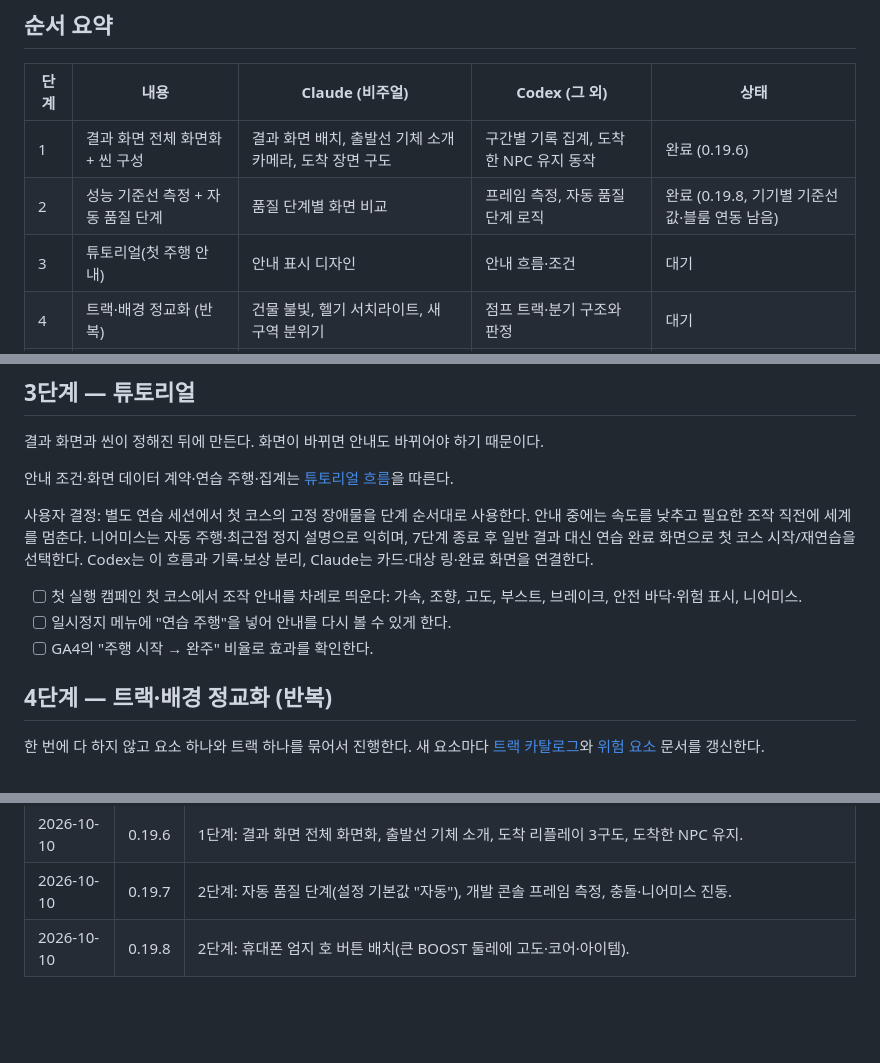
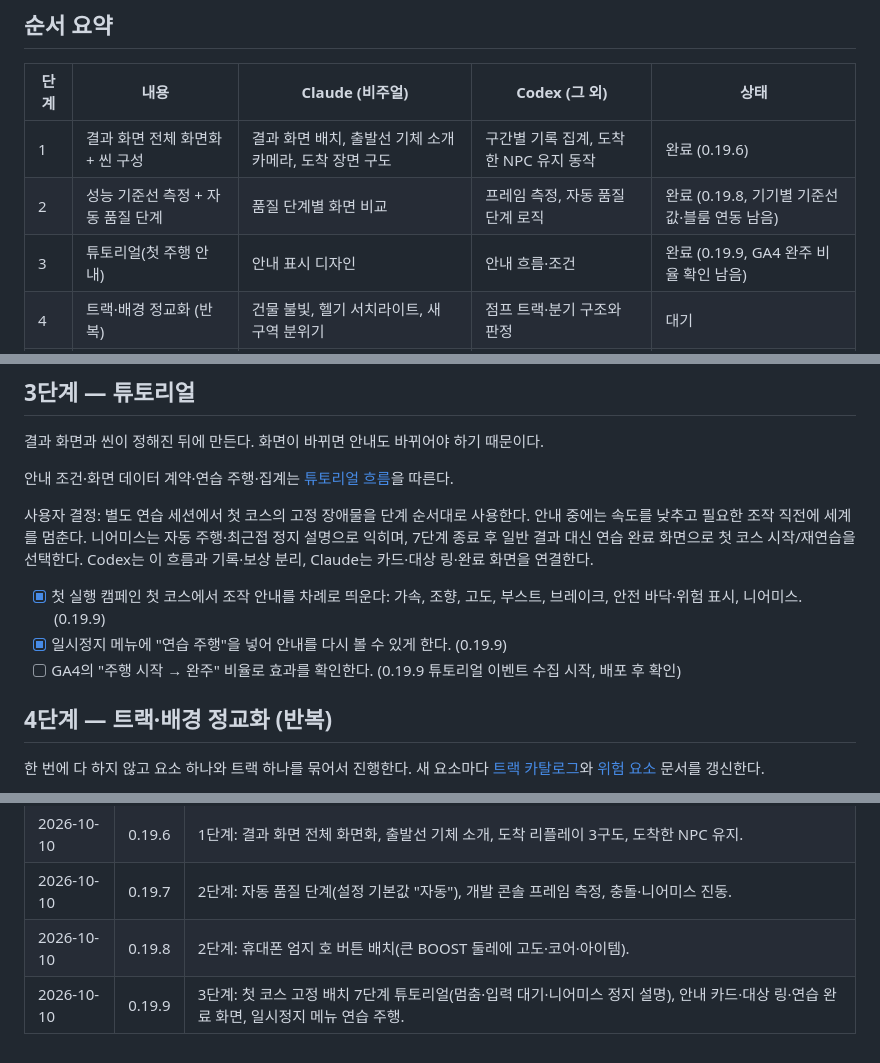
Before and after one commit to summerz/speedracer-site, a Markdown page: docs/QUALITY_ROADMAP.md, 3 parts joined by grey strips. GitHub-like rendering; blank space fills up the shorter version.

Commit message:
docs: complete quality roadmap stage 3 tutorial
Co-Authored-By: Claude Opus 5.5 <noreply@anthropic.com>

```diff
--- a/docs/QUALITY_ROADMAP.md
+++ b/docs/QUALITY_ROADMAP.md
@@ -16,7 +16,7 @@ v0.19.4(새 앱 아이콘)까지의 상태에서 서비스 품질을 올리기
 | --- | --- | --- | --- | --- |
 | 1 | 결과 화면 전체 화면화 + 씬 구성 | 결과 화면 배치, 출발선 기체 소개 카메라, 도착 장면 구도 | 구간별 기록 집계, 도착한 NPC 유지 동작 | 완료 (0.19.6) |
 | 2 | 성능 기준선 측정 + 자동 품질 단계 | 품질 단계별 화면 비교 | 프레임 측정, 자동 품질 단계 로직 | 완료 (0.19.8, 기기별 기준선 값·블룸 연동 남음) |
-| 3 | 튜토리얼(첫 주행 안내) | 안내 표시 디자인 | 안내 흐름·조건 | 대기 |
+| 3 | 튜토리얼(첫 주행 안내) | 안내 표시 디자인 | 안내 흐름·조건 | 완료 (0.19.9, GA4 완주 비율 확인 남음) |
 | 4 | 트랙·배경 정교화 (반복) | 건물 불빛, 헬기 서치라이트, 새 구역 분위기 | 점프 트랙·분기 구조와 판정 | 대기 |
 | 5 | 드리프트 → 지원 아이템 → 패링 | 드리프트·미사일·패링 이펙트 | 물리, 아이템 규칙, 밸런스 | 대기 |
 | 6 | 기타 (공유 카드, 오늘의 도전, 기체 추가) | 공유 카드, 새 기체 모델 | 오늘의 도전 | 대기 |
@@ -60,9 +60,9 @@ v0.19.4(새 앱 아이콘)까지의 상태에서 서비스 품질을 올리기
 
 사용자 결정: 별도 연습 세션에서 첫 코스의 고정 장애물을 단계 순서대로 사용한다. 안내 중에는 속도를 낮추고 필요한 조작 직전에 세계를 멈춘다. 니어미스는 자동 주행·최근접 정지 설명으로 익히며, 7단계 종료 후 일반 결과 대신 연습 완료 화면으로 첫 코스 시작/재연습을 선택한다. Codex는 이 흐름과 기록·보상 분리, Claude는 카드·대상 링·완료 화면을 연결한다.
 
-- [ ] 첫 실행 캠페인 첫 코스에서 조작 안내를 차례로 띄운다: 가속, 조향, 고도, 부스트, 브레이크, 안전 바닥·위험 표시, 니어미스.
-- [ ] 일시정지 메뉴에 "연습 주행"을 넣어 안내를 다시 볼 수 있게 한다.
-- [ ] GA4의 "주행 시작 → 완주" 비율로 효과를 확인한다.
+- [x] 첫 실행 캠페인 첫 코스에서 조작 안내를 차례로 띄운다: 가속, 조향, 고도, 부스트, 브레이크, 안전 바닥·위험 표시, 니어미스. (0.19.9)
+- [x] 일시정지 메뉴에 "연습 주행"을 넣어 안내를 다시 볼 수 있게 한다. (0.19.9)
+- [ ] GA4의 "주행 시작 → 완주" 비율로 효과를 확인한다. (0.19.9 튜토리얼 이벤트 수집 시작, 배포 후 확인)
 
 ## 4단계 — 트랙·배경 정교화 (반복)
 
@@ -104,3 +104,4 @@ v0.19.4(새 앱 아이콘)까지의 상태에서 서비스 품질을 올리기
 | 2026-10-10 | 0.19.6 | 1단계: 결과 화면 전체 화면화, 출발선 기체 소개, 도착 리플레이 3구도, 도착한 NPC 유지. |
 | 2026-10-10 | 0.19.7 | 2단계: 자동 품질 단계(설정 기본값 "자동"), 개발 콘솔 프레임 측정, 충돌·니어미스 진동. |
 | 2026-10-10 | 0.19.8 | 2단계: 휴대폰 엄지 호 버튼 배치(큰 BOOST 둘레에 고도·코어·아이템). |
+| 2026-10-10 | 0.19.9 | 3단계: 첫 코스 고정 배치 7단계 튜토리얼(멈춤·입력 대기·니어미스 정지 설명), 안내 카드·대상 링·연습 완료 화면, 일시정지 메뉴 연습 주행. |
```
